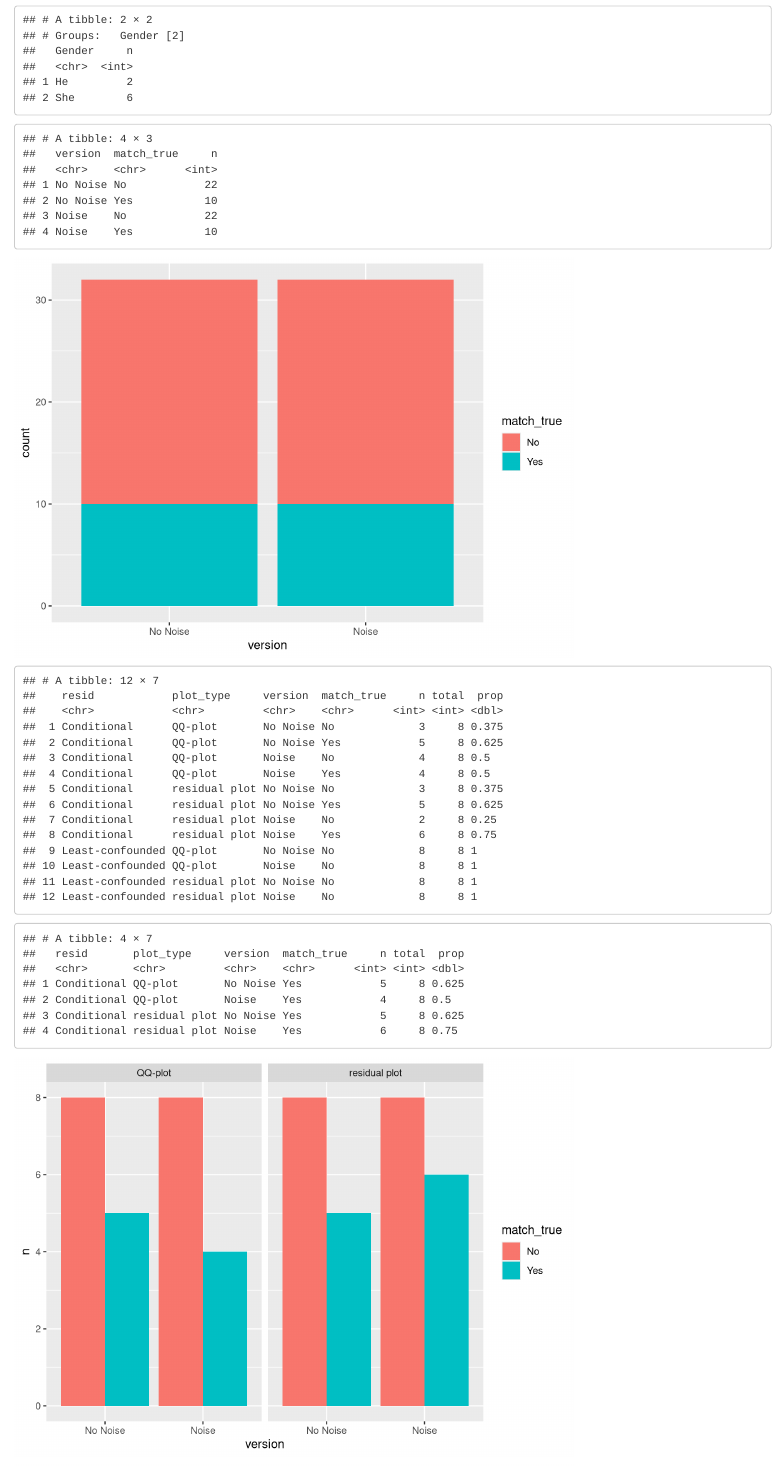
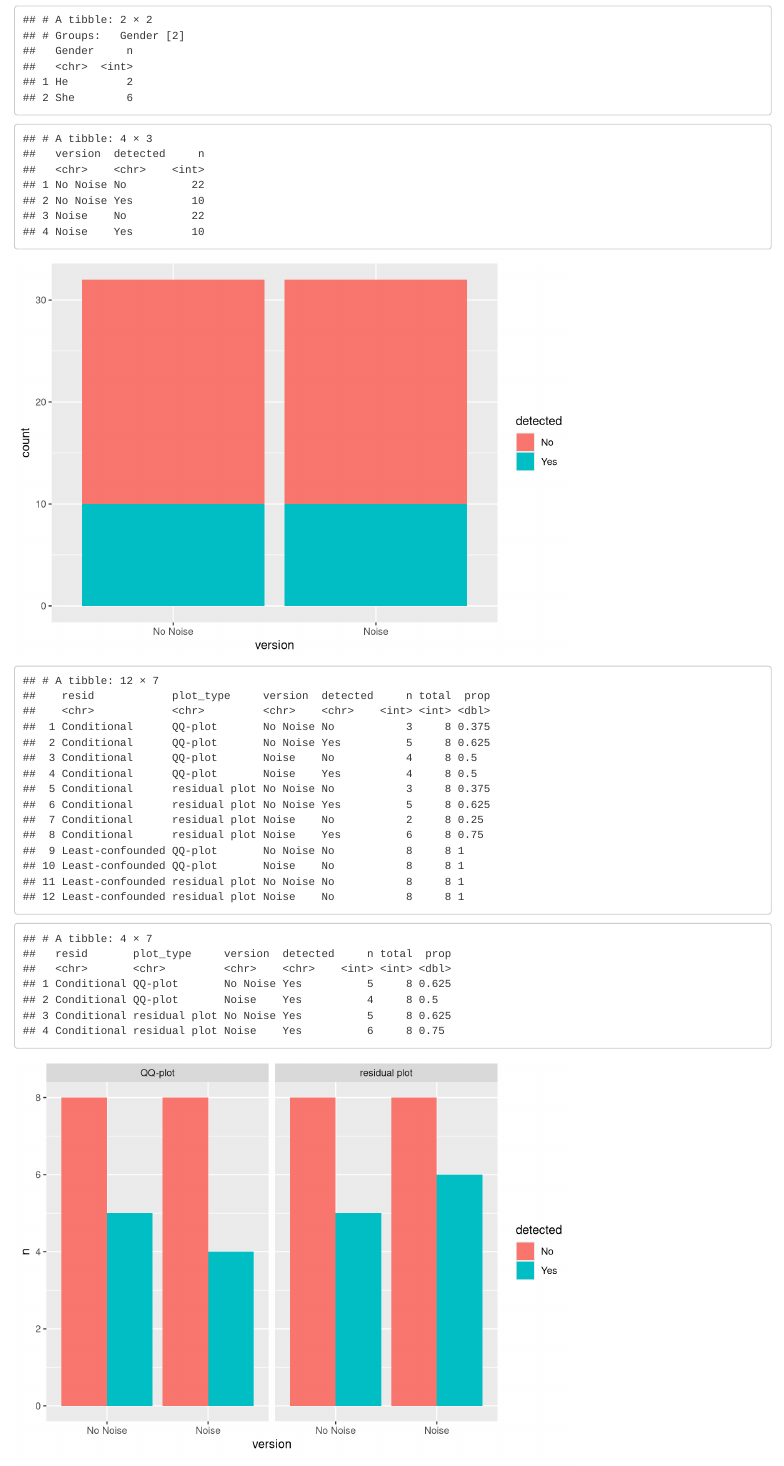
Before and after one commit to numbats/summer-vis-inf, an R Markdown document (scripts/pilot_analysis.Rmd): the page in a window 1100 px wide, from 520 px down. Rendered offline with R 4.5, knitr and Pandoc, with nearby package versions.

Commit message:
plots added for analysis

```diff
--- a/scripts/pilot_analysis.Rmd
+++ b/scripts/pilot_analysis.Rmd
@@ -242,7 +242,7 @@ gender
 
 analysis_data <- data %>%
   rename(plot_type=plot.y)%>%
-  mutate(match_true=case_when((responses==true_plot )~"Yes",
+  mutate(detected=case_when((responses==true_plot )~"Yes",
                               (responses!=true_plot)~"No"),
          version=case_when( (noise=="yes")~"Noise",
            (noise=="no")~"No Noise"
@@ -250,7 +250,7 @@ analysis_data <- data %>%
 
 #using reference plot
 reference_plot <- analysis_data %>%
-  filter((plot_type=="control")&(match_true=="No"))%>%
+  filter((plot_type=="control")&(detected=="No"))%>%
   select(identifier,Name)
 
 
@@ -260,31 +260,31 @@ analysis_data <- analysis_data %>%
 
 
 analysis_data %>%
-count(version,match_true)
+count(version,detected)
 
 analysis_data%>%
-  ggplot(aes(x=version,fill=match_true))+
+  ggplot(aes(x=version,fill=detected))+
   geom_bar()
 
 analysis_data%>%
-  count(resid,plot_type,version,match_true)%>%
+  count(resid,plot_type,version,detected)%>%
   mutate(total=attempts,
          prop=n/total)
 
 
 analysis_data%>%
-  count(resid,plot_type,version,match_true)%>%
+  count(resid,plot_type,version,detected)%>%
   mutate(total=attempts,
          prop=n/total)%>%
-  filter(match_true=="Yes")
+  filter(detected=="Yes")
 
 
 
 
 analysis_data%>%
-  count(resid,plot_type,version,match_true)%>%
+  count(resid,plot_type,version,detected)%>%
  # filter(resid=="Least-confounded")%>%
-  ggplot(aes(x=version,y=n,fill=match_true))+
+  ggplot(aes(x=version,y=n,fill=detected))+
   geom_col(position="dodge")+
   facet_wrap(~plot_type)
 
```
Also changed, not shown: scripts/pilot_analysis.Rmd (10 more changed lines).
